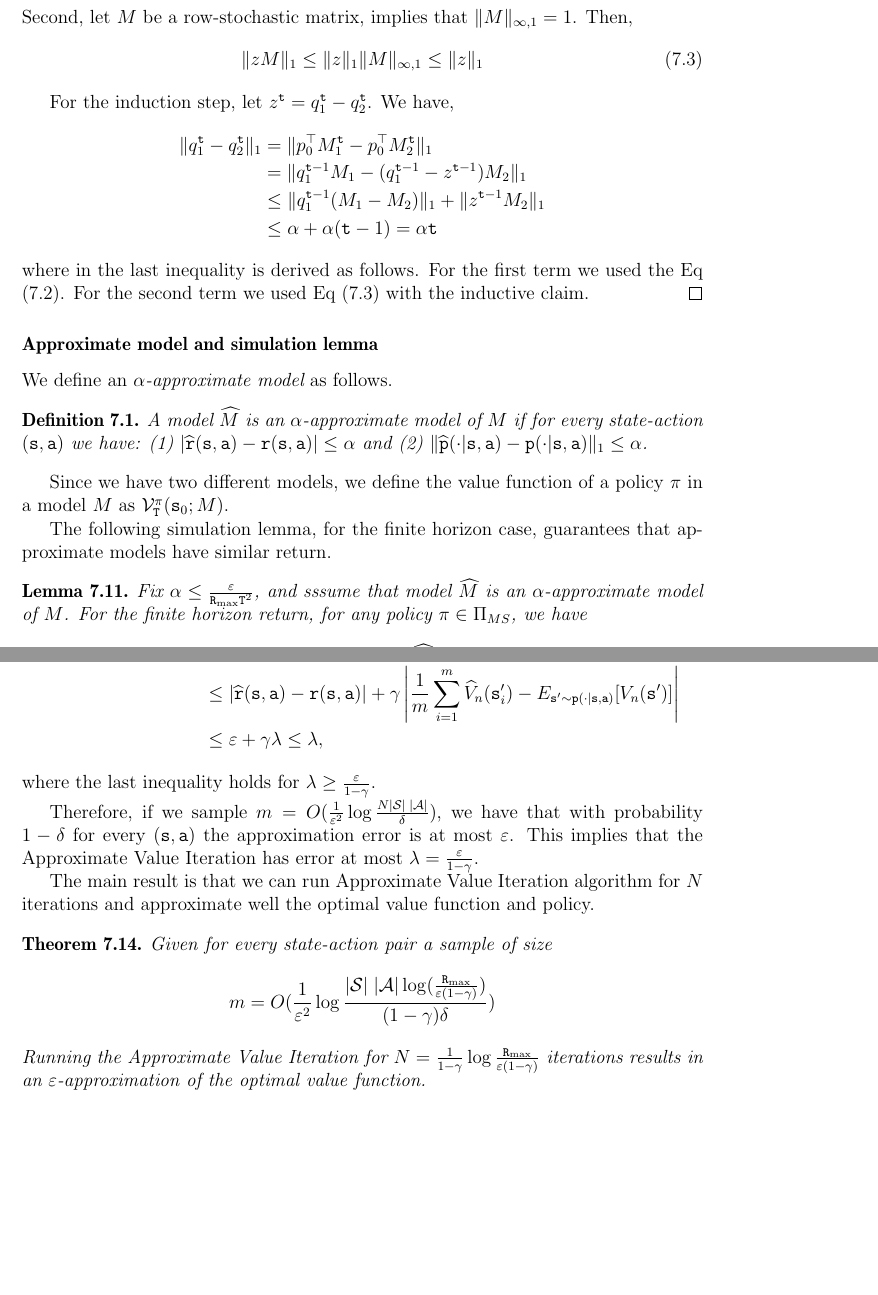
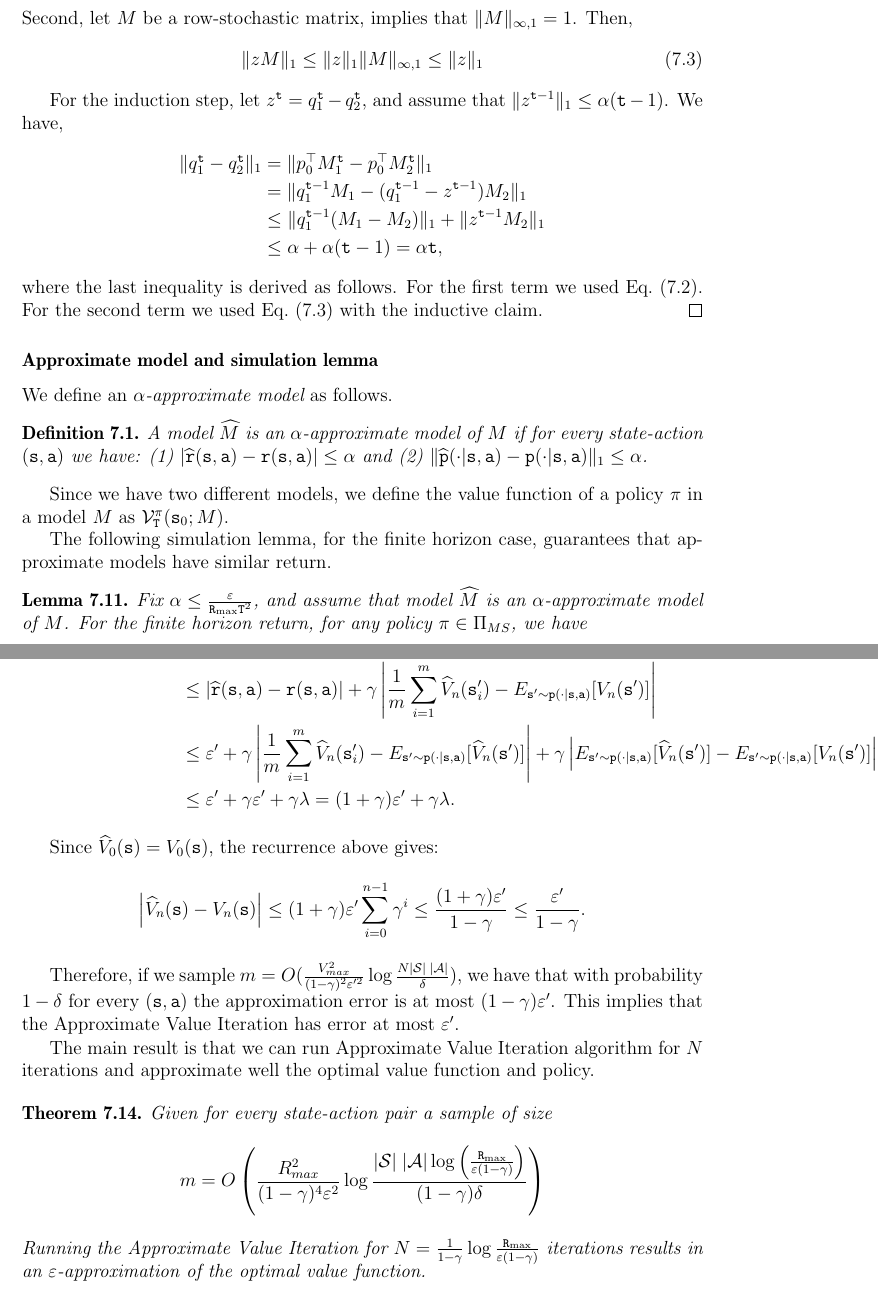
Before and after one commit to avivt/RL-book-overleaf, a LaTeX thesis (future_chapters/RL-book.tex, which reads current_chapters/chapter6-mbrl.tex): two parts of pages 97 and 101 of 199, joined at a grey line, cut so that both start at the same text, the shorter picture padded with empty space. Compiled offline with pdfLaTeX.

Commit message:
Model based RL chapter: fix typos, fix proof of approximate value iteration.

```diff
--- a/current_chapters/chapter6-mbrl.tex
+++ b/current_chapters/chapter6-mbrl.tex
@@ -570,17 +570,18 @@ $\|M\|_{\infty,1}=1$. Then,
 \leq \|z\|_1
 \end{equation}
 
-For the induction step, let $z^\ttime=q_1^\ttime-q_2^\ttime$. We
+For the induction step, let $z^\ttime=q_1^\ttime-q_2^\ttime$, and assume that
+$\|z^{\ttime-1}\|_1 \leq \alpha (\ttime-1)$. We
 have,
 \begin{align*}
 \|q_1^\ttime-q_2^\ttime\|_1 &= \|p_0^\top M_1^\ttime-p_0^\top M_2^\ttime\|_1\\
 &= \|q_1^{\ttime-1}M_1 - (q_1^{\ttime-1}-z^{\ttime-1})M_2\|_1\\
 &\leq \|q_1^{\ttime-1} (M_1-M_2)\|_1 + \|z^{\ttime-1}M_2\|_1\\
-&\leq \alpha + \alpha (\ttime-1) = \alpha\ttime
+&\leq \alpha + \alpha (\ttime-1) = \alpha\ttime,
 \end{align*}
-where in the last inequality is derived as follows. For the first
-term we used the Eq (\ref{eq_norm_matrix_qM}). For the second term we
-used Eq (\ref{eq_norm_matrix_zM}) with the inductive claim.
+where the last inequality is derived as follows. For the first
+term we used Eq.~(\ref{eq_norm_matrix_qM}). For the second term we
+used Eq.~(\ref{eq_norm_matrix_zM}) with the inductive claim.
 \end{proof}
 
 \subsubsection{Approximate model and simulation lemma}
@@ -606,7 +607,7 @@ guarantees that approximate models have similar return.
 %Assume that $\|M_1-M_2\|_{\infty,1}\leq \alpha$.
 %
 Fix $\alpha\leq \frac{\varepsilon}{\Rmax \tHorizon^2}$, and
-sssume that model $\widehat{M}$ is an $\alpha$-approximate model of
+assume that model $\widehat{M}$ is an $\alpha$-approximate model of
 $M$. For the finite horizon return, for any policy $\policy \in
  {\Pi _{MS}}$, we have
 \[
@@ -838,17 +839,30 @@ Then
 E_{\state'\sim \transitionprob(\cdot
 |\state,\action)} [V_n(\state')] \right|\\
 %
- &\leq \varepsilon+\discount\lambda\leq \lambda,
+&\leq \varepsilon' + \discount \left| \frac{1}{m}\sum_{i=1}^m \widehat{V}_n(\state'_i) -
+E_{\state'\sim \transitionprob(\cdot
+|\state,\action)} [\widehat{V}_n(\state')] \right| + \discount \left| E_{\state'\sim \transitionprob(\cdot
+|\state,\action)} [\widehat{V}_n(\state')] -
+E_{\state'\sim \transitionprob(\cdot
+|\state,\action)} [V_n(\state')] \right|\\
+ &\leq \varepsilon'+\discount\varepsilon' +\discount\lambda = (1+\discount)\varepsilon' +\discount\lambda.
+%  \leq \lambda,
 \end{align*}
-where the last inequality holds for $\lambda\geq
-\frac{\varepsilon}{1-\discount}$.
-
-Therefore, if we sample $m=O(\frac{1}{\varepsilon^2}\log \frac{N
+% where the last inequality holds for $\lambda\geq
+% \frac{\varepsilon(1+\discount)}{1-\discount}$.
+
+Since $\widehat{V}_0(\state) = V_0(\state)$, the recurrence above gives:
+\[
+\left|\widehat{V}_n(\state) - V_n(\state)\right|\leq (1+\discount)\varepsilon'\sum_{i=0}^{n-1}\discount^i \leq \frac{(1+\discount)\varepsilon'}{1-\discount} \leq \frac{\varepsilon'}{1-\discount}.
+\]
+
+Therefore, if we sample $m=O(\frac{V^2_{max}}{(1-\discount)^2\varepsilon'^2}\log \frac{N
 |\States| \;|\Actions|}{\delta})$, we have that with probability
 $1-\delta$ for every $(\state,\action)$ the approximation error is
-at most $\varepsilon$. This implies that the Approximate Value
-Iteration has error at most
-$\lambda=\frac{\varepsilon}{1-\discount}$.
+at most $(1-\discount)\varepsilon'$. This implies that the Approximate Value
+Iteration has error at most $\varepsilon'$.
+
+% $\lambda=\frac{\varepsilon'}{1-\discount}$.
 
 
 The main result is that we can run Approximate Value Iteration
@@ -858,8 +872,8 @@ function and policy.
 \begin{theorem}
 Given for every state-action pair a sample of size
 \[
-m=O(\frac{1}{\varepsilon^2}\log \frac{ |\States| \;|\Actions|\log (
-\frac{\Rmax}{\varepsilon(1-\discount)} ) }{(1-\discount)\delta})
+m=O\left(\frac{R^2_{max}}{(1-\discount)^4\varepsilon^2}\log \frac{ |\States| \;|\Actions|\log \left(
+\frac{\Rmax}{\varepsilon(1-\discount)} \right) }{(1-\discount)\delta}\right)
 \]
 Running the Approximate Value Iteration for
 $N=\frac{1}{1-\discount}\log \frac{\Rmax}{\varepsilon(1-\discount)}$
```
Also changed, not shown: current_chapters/chapter6-mbrl.tex (32 more changed lines).
